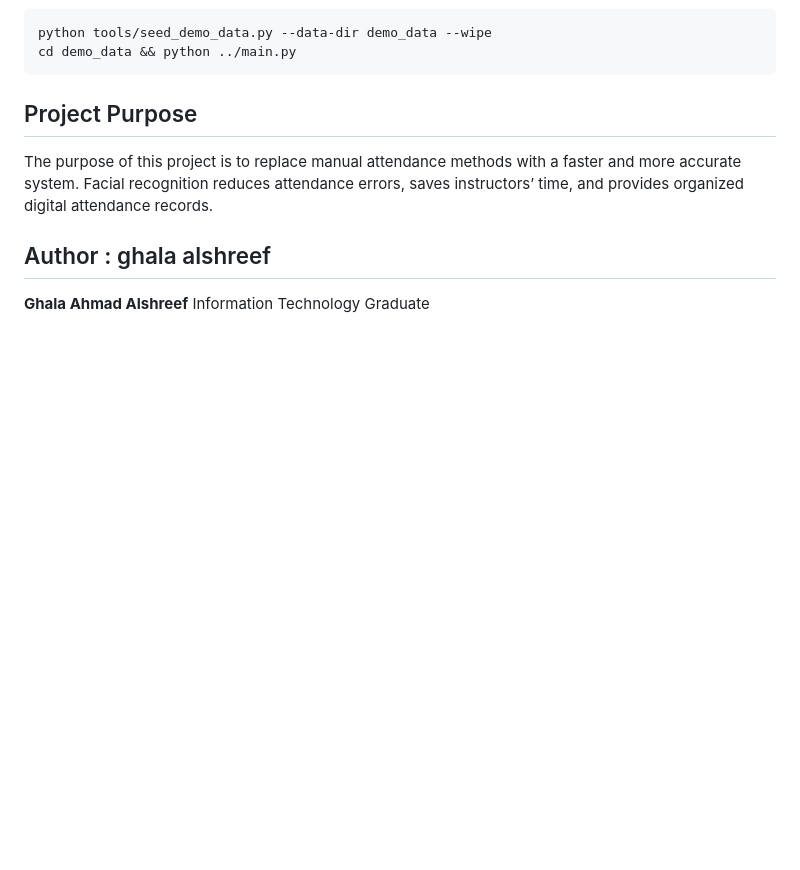
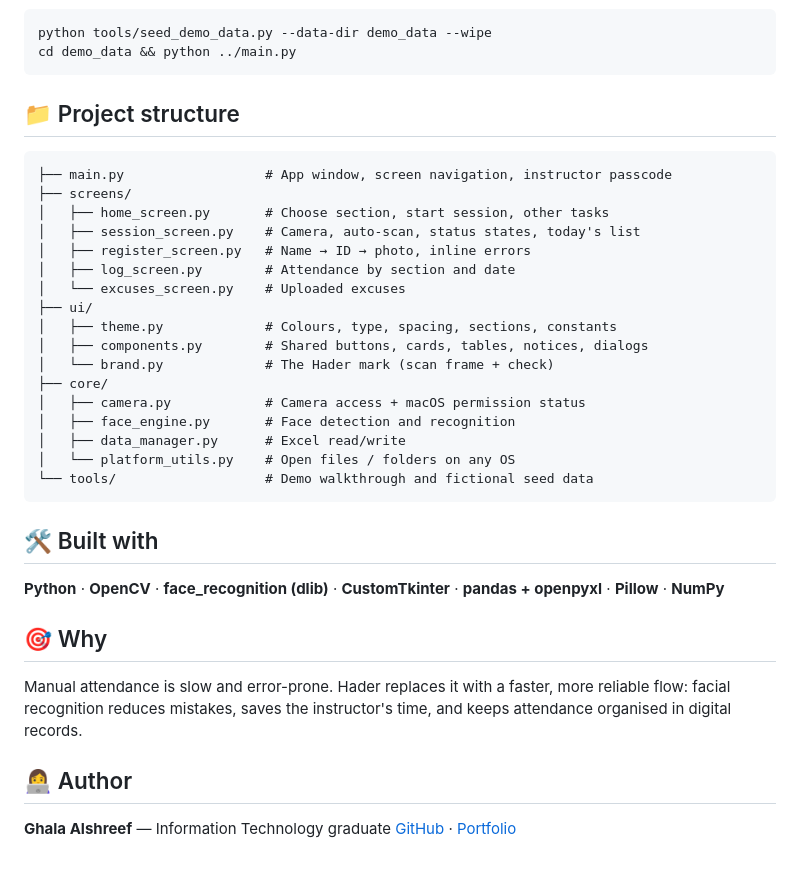
Before and after one commit to lolo67fa/Smart-Attendance-System, a Markdown page: README.md, the part around one of its changes. GitHub-like rendering; blank space fills up the shorter version.

````diff
--- a/README.md
+++ b/README.md
@@ -162,11 +158,39 @@ python tools/seed_demo_data.py --data-dir demo_data --wipe
 cd demo_data && python ../main.py
 ```
 
-## Project Purpose
+## 📁 Project structure
 
-The purpose of this project is to replace manual attendance methods with a faster and more accurate system. Facial recognition reduces attendance errors, saves instructors’ time, and provides organized digital attendance records.
+```
+├── main.py                  # App window, screen navigation, instructor passcode
+├── screens/
+│   ├── home_screen.py       # Choose section, start session, other tasks
+│   ├── session_screen.py    # Camera, auto-scan, status states, today's list
+│   ├── register_screen.py   # Name → ID → photo, inline errors
+│   ├── log_screen.py        # Attendance by section and date
+│   └── excuses_screen.py    # Uploaded excuses
+├── ui/
+│   ├── theme.py             # Colours, type, spacing, sections, constants
+│   ├── components.py        # Shared buttons, cards, tables, notices, dialogs
+│   └── brand.py             # The Hader mark (scan frame + check)
+├── core/
+│   ├── camera.py            # Camera access + macOS permission status
+│   ├── face_engine.py       # Face detection and recognition
+│   ├── data_manager.py      # Excel read/write
+│   └── platform_utils.py    # Open files / folders on any OS
+└── tools/                   # Demo walkthrough and fictional seed data
+```
 
-## Author : ghala alshreef
+## 🛠️ Built with
 
-**Ghala Ahmad Alshreef**
-Information Technology Graduate
+**Python** · **OpenCV** · **face_recognition (dlib)** · **CustomTkinter** · **pandas + openpyxl** · **Pillow** · **NumPy**
+
+## 🎯 Why
+
+Manual attendance is slow and error-prone. Hader replaces it with a faster, more reliable
+flow: facial recognition reduces mistakes, saves the instructor's time, and keeps
+attendance organised in digital records.
+
+## 👩‍💻 Author
+
+**Ghala Alshreef** — Information Technology graduate
+[GitHub](https://github.com/lolo67fa) · [Portfolio](https://lolo67fa.github.io/ghala-portfolio/)
````
Also changed, not shown: other parts of README.md (+90 -94 lines), docs/brand/hader-mark-success.png (added), docs/brand/hader-mark.png (added).
